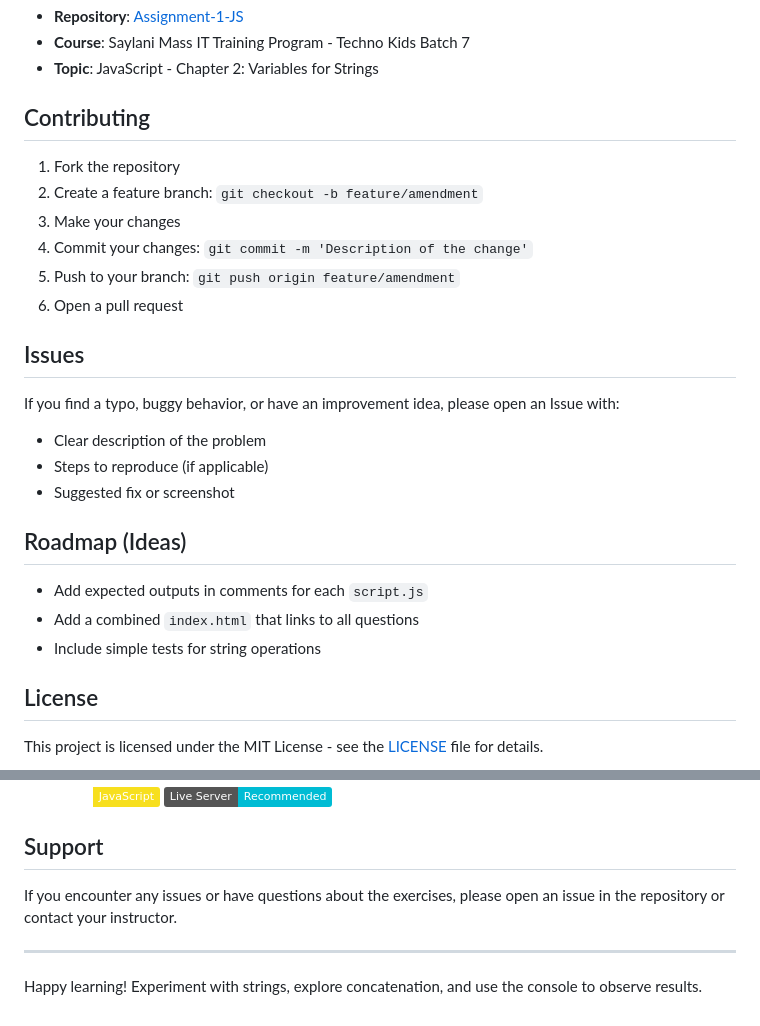
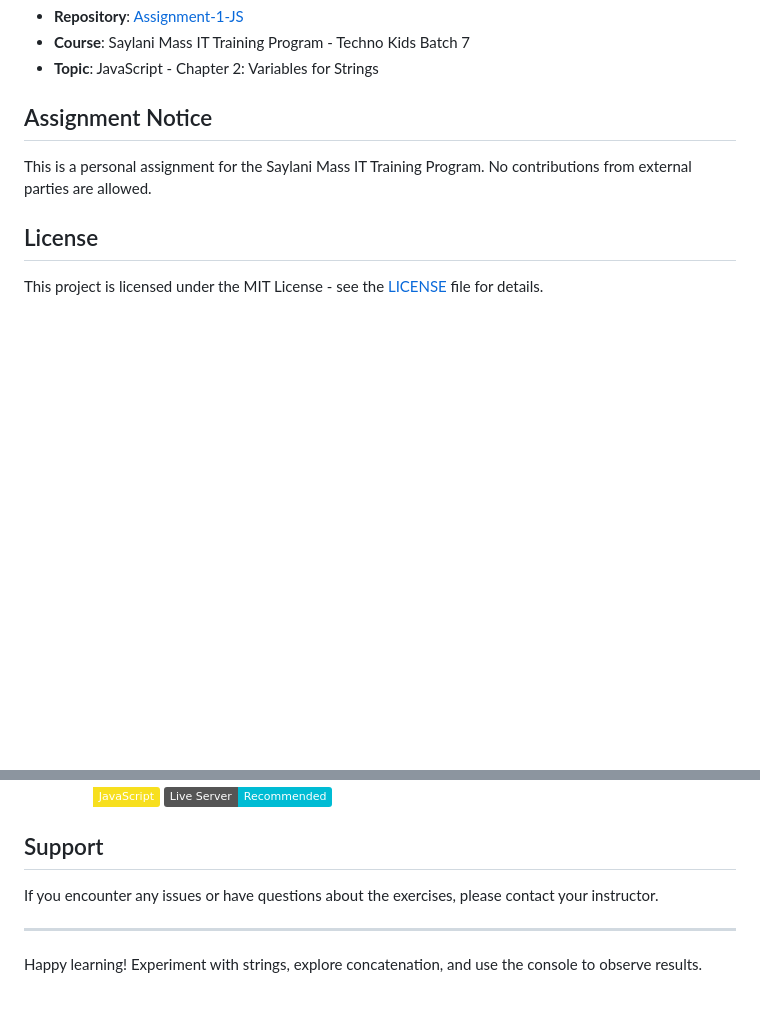
Before and after one commit to sheikh-mohammad/Assignment-1-JS, a Markdown page: Chapter_2_Variables_for_Strings/README.md, 2 parts joined by grey strips. Drawn GitHub-style; badges without logos; blank space fills up the shorter version.

Commit message:
Update README.md for Chapter 2 to remove contribution details

```diff
--- a/Chapter_2_Variables_for_Strings/README.md
+++ b/Chapter_2_Variables_for_Strings/README.md
@@ -102,24 +102,8 @@ You can run any question by opening its `index.html` directly in your browser.
 - **Course**: Saylani Mass IT Training Program - Techno Kids Batch 7
 - **Topic**: JavaScript - Chapter 2: Variables for Strings
 
-## Contributing
-1. Fork the repository
-2. Create a feature branch: `git checkout -b feature/amendment`
-3. Make your changes
-4. Commit your changes: `git commit -m 'Description of the change'`
-5. Push to your branch: `git push origin feature/amendment`
-6. Open a pull request
-
-## Issues
-If you find a typo, buggy behavior, or have an improvement idea, please open an Issue with:
-- Clear description of the problem
-- Steps to reproduce (if applicable)
-- Suggested fix or screenshot
-
-## Roadmap (Ideas)
-- Add expected outputs in comments for each `script.js`
-- Add a combined `index.html` that links to all questions
-- Include simple tests for string operations
+## Assignment Notice
+This is a personal assignment for the Saylani Mass IT Training Program. No contributions from external parties are allowed.
 
 ## License
 This project is licensed under the MIT License - see the [LICENSE](../../LICENSE) file for details.
@@ -135,7 +119,7 @@ You can add badges (optional) to enhance the GitHub README. Example:
 [![Live Server Recommended](https://img.shields.io/badge/Live%20Server-Recommended-00bcd4)](https://marketplace.visualstudio.com/items?itemName=ritwickdey.LiveServer)
 
 ## Support
-If you encounter any issues or have questions about the exercises, please open an issue in the repository or contact your instructor.
+If you encounter any issues or have questions about the exercises, please contact your instructor.
 
 ---
 
```
